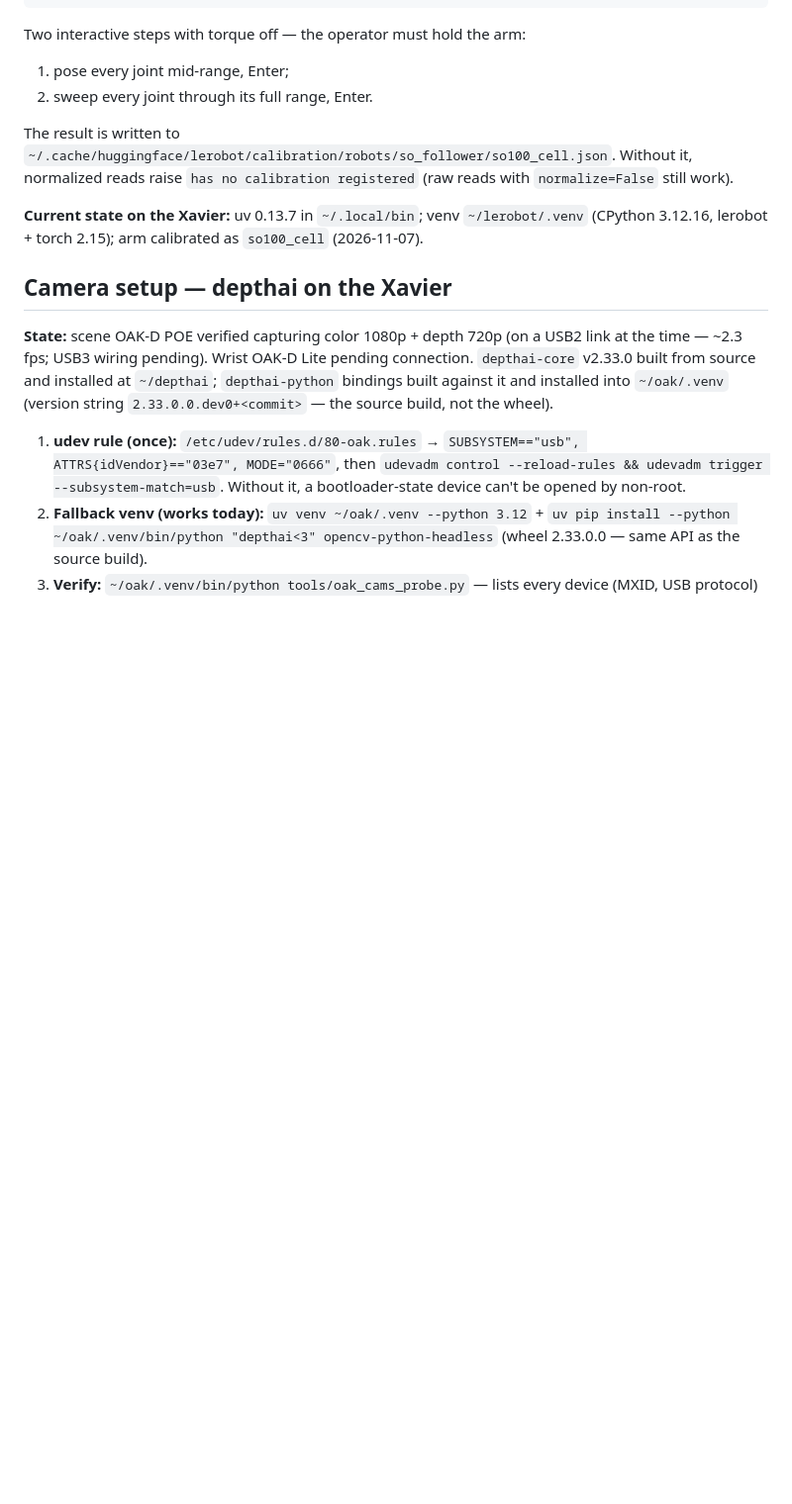
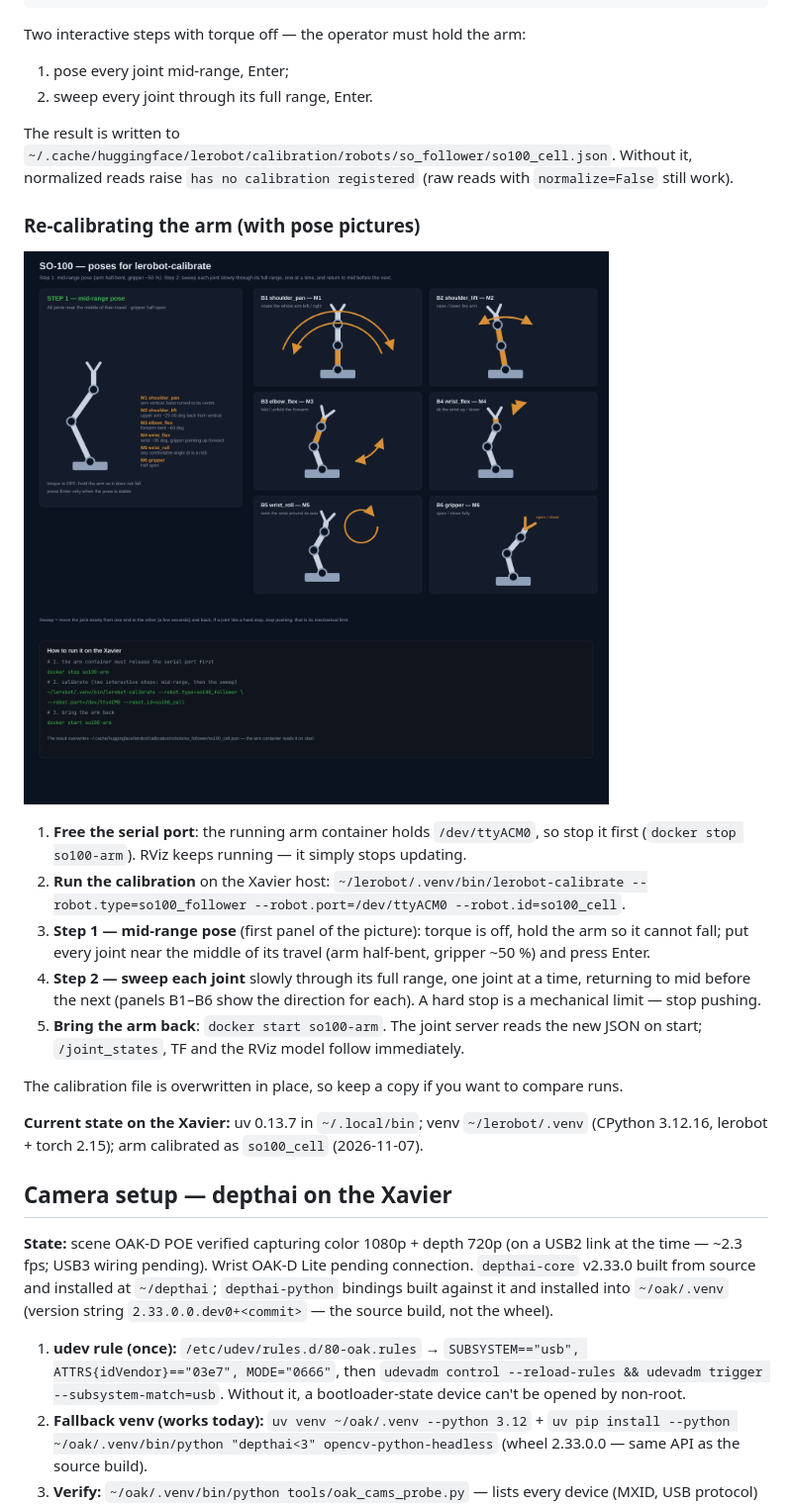
Before and after one commit to kamalimiquel/Jetson-SO100-OAK-ROS2, a Markdown page: README.md, the part around the change. Shown at 99% size. GitHub-like rendering; pictures changed too: docs/calibration-guide.png (added); blank space fills up the shorter version.

Commit message:
docs: calibration guide with pose pictures + recalibration runbook

```diff
--- a/README.md
+++ b/README.md
@@ -89,6 +89,18 @@ Two interactive steps with torque off — the operator must hold the arm:
 2. sweep every joint through its full range, Enter.
 
 The result is written to `~/.cache/huggingface/lerobot/calibration/robots/so_follower/so100_cell.json`. Without it, normalized reads raise `has no calibration registered` (raw reads with `normalize=False` still work).
+
+### Re-calibrating the arm (with pose pictures)
+
+![calibration guide](docs/calibration-guide.png)
+
+1. **Free the serial port**: the running arm container holds `/dev/ttyACM0`, so stop it first (`docker stop so100-arm`). RViz keeps running — it simply stops updating.
+2. **Run the calibration** on the Xavier host: `~/lerobot/.venv/bin/lerobot-calibrate --robot.type=so100_follower --robot.port=/dev/ttyACM0 --robot.id=so100_cell`.
+3. **Step 1 — mid-range pose** (first panel of the picture): torque is off, hold the arm so it cannot fall; put every joint near the middle of its travel (arm half-bent, gripper ~50 %) and press Enter.
+4. **Step 2 — sweep each joint** slowly through its full range, one joint at a time, returning to mid before the next (panels B1–B6 show the direction for each). A hard stop is a mechanical limit — stop pushing.
+5. **Bring the arm back**: `docker start so100-arm`. The joint server reads the new JSON on start; `/joint_states`, TF and the RViz model follow immediately.
+
+The calibration file is overwritten in place, so keep a copy if you want to compare runs.
 
 **Current state on the Xavier:** uv 0.13.7 in `~/.local/bin`; venv `~/lerobot/.venv` (CPython 3.12.16, lerobot + torch 2.15); arm calibrated as `so100_cell` (2026-11-07).
 
```
Also changed, not shown: 1 other file.
